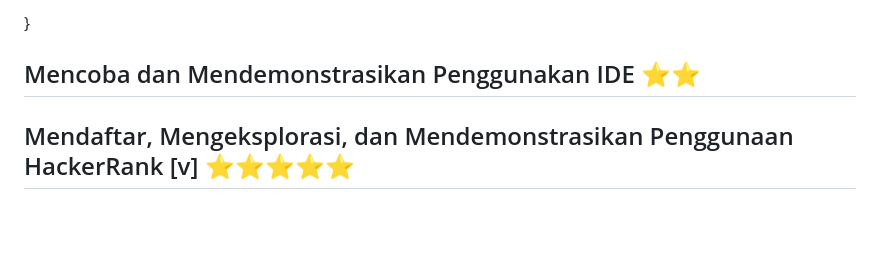
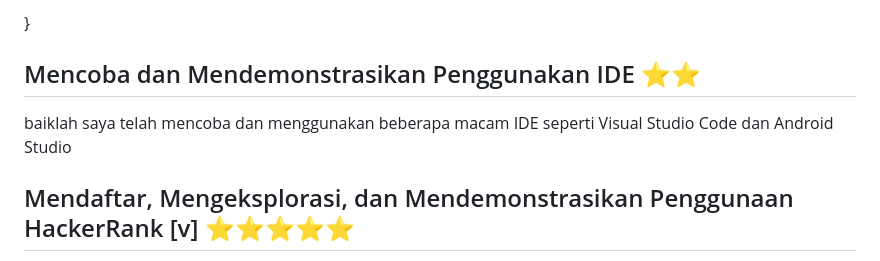
Before and after one commit to Irs622/informatika, a Markdown page: README.md, the part around the change. GitHub-like rendering; blank space fills up the shorter version.

```diff
--- a/README.md
+++ b/README.md
@@ -173,6 +173,7 @@ public class BubbleSortExample {
 
 
 ## Mencoba dan Mendemonstrasikan Penggunakan IDE ⭐⭐
+baiklah saya telah mencoba dan menggunakan beberapa macam IDE seperti Visual Studio Code dan Android Studio
 
 ## Mendaftar, Mengeksplorasi, dan Mendemonstrasikan Penggunaan HackerRank [v] ⭐⭐⭐⭐⭐
 
```
